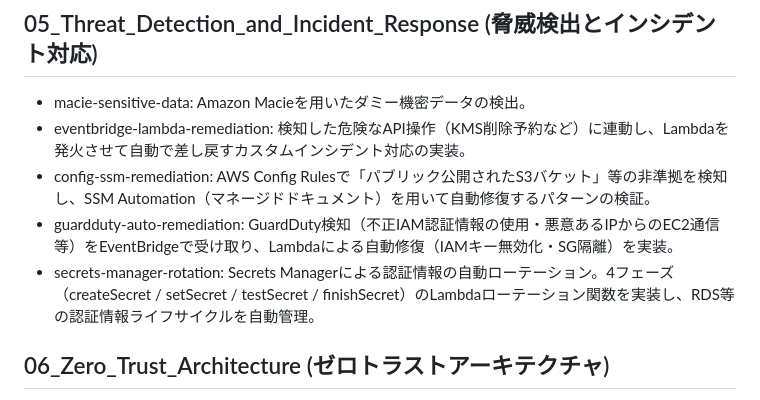
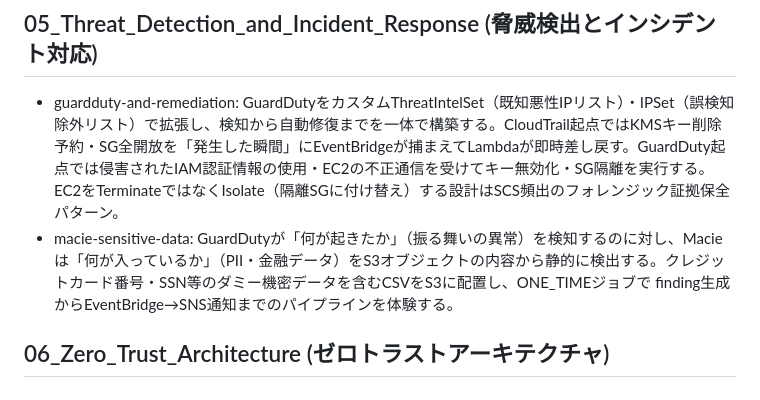
Before and after one commit to utibori-jp/aws-handson, a Markdown page: docs/curriculum.md, the part around the change. GitHub-like rendering.

Commit message:
docs(docs/curriculum): update ch05 modules to reflect guardduty-and-remediation and macie-sensitive-data

```diff
--- a/docs/curriculum.md
+++ b/docs/curriculum.md
@@ -35,11 +35,8 @@
 
 ## 05_Threat_Detection_and_Incident_Response (脅威検出とインシデント対応)
 
-* macie-sensitive-data: Amazon Macieを用いたダミー機密データの検出。
-* eventbridge-lambda-remediation: 検知した危険なAPI操作（KMS削除予約など）に連動し、Lambdaを発火させて自動で差し戻すカスタムインシデント対応の実装。
-* config-ssm-remediation: AWS Config Rulesで「パブリック公開されたS3バケット」等の非準拠を検知し、SSM Automation（マネージドドキュメント）を用いて自動修復するパターンの検証。
-* guardduty-auto-remediation: GuardDuty検知（不正IAM認証情報の使用・悪意あるIPからのEC2通信等）をEventBridgeで受け取り、Lambdaによる自動修復（IAMキー無効化・SG隔離）を実装。
-* secrets-manager-rotation: Secrets Managerによる認証情報の自動ローテーション。4フェーズ（createSecret / setSecret / testSecret / finishSecret）のLambdaローテーション関数を実装し、RDS等の認証情報ライフサイクルを自動管理。
+* guardduty-and-remediation: GuardDutyをカスタムThreatIntelSet（既知悪性IPリスト）・IPSet（誤検知除外リスト）で拡張し、検知から自動修復までを一体で構築する。CloudTrail起点ではKMSキー削除予約・SG全開放を「発生した瞬間」にEventBridgeが捕まえてLambdaが即時差し戻す。GuardDuty起点では侵害されたIAM認証情報の使用・EC2の不正通信を受けてキー無効化・SG隔離を実行する。EC2をTerminateではなくIsolate（隔離SGに付け替え）する設計はSCS頻出のフォレンジック証拠保全パターン。
+* macie-sensitive-data: GuardDutyが「何が起きたか」（振る舞いの異常）を検知するのに対し、Macieは「何が入っているか」（PII・金融データ）をS3オブジェクトの内容から静的に検出する。クレジットカード番号・SSN等のダミー機密データを含むCSVをS3に配置し、ONE_TIMEジョブで finding生成からEventBridge→SNS通知までのパイプラインを体験する。
 
 ## 06_Zero_Trust_Architecture (ゼロトラストアーキテクチャ)
 
```
